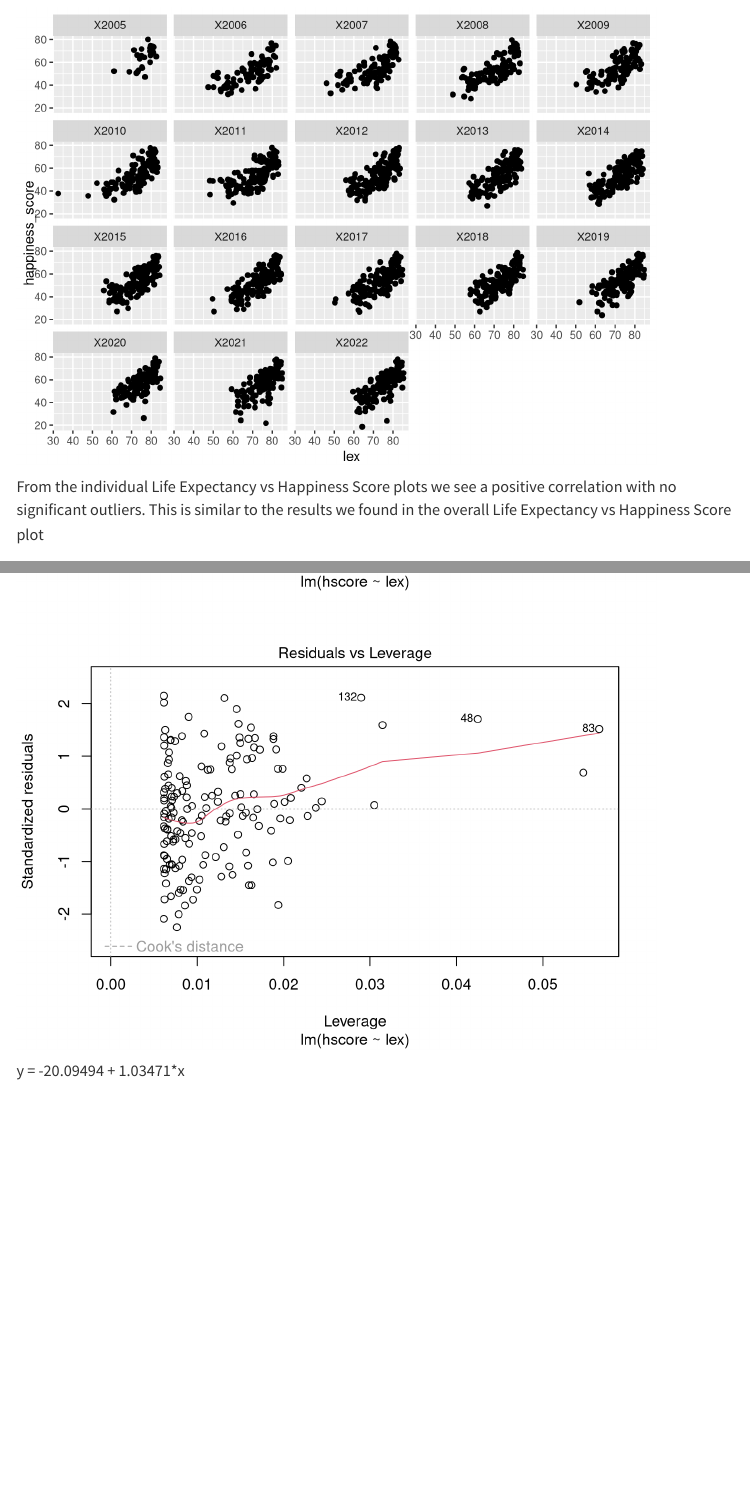
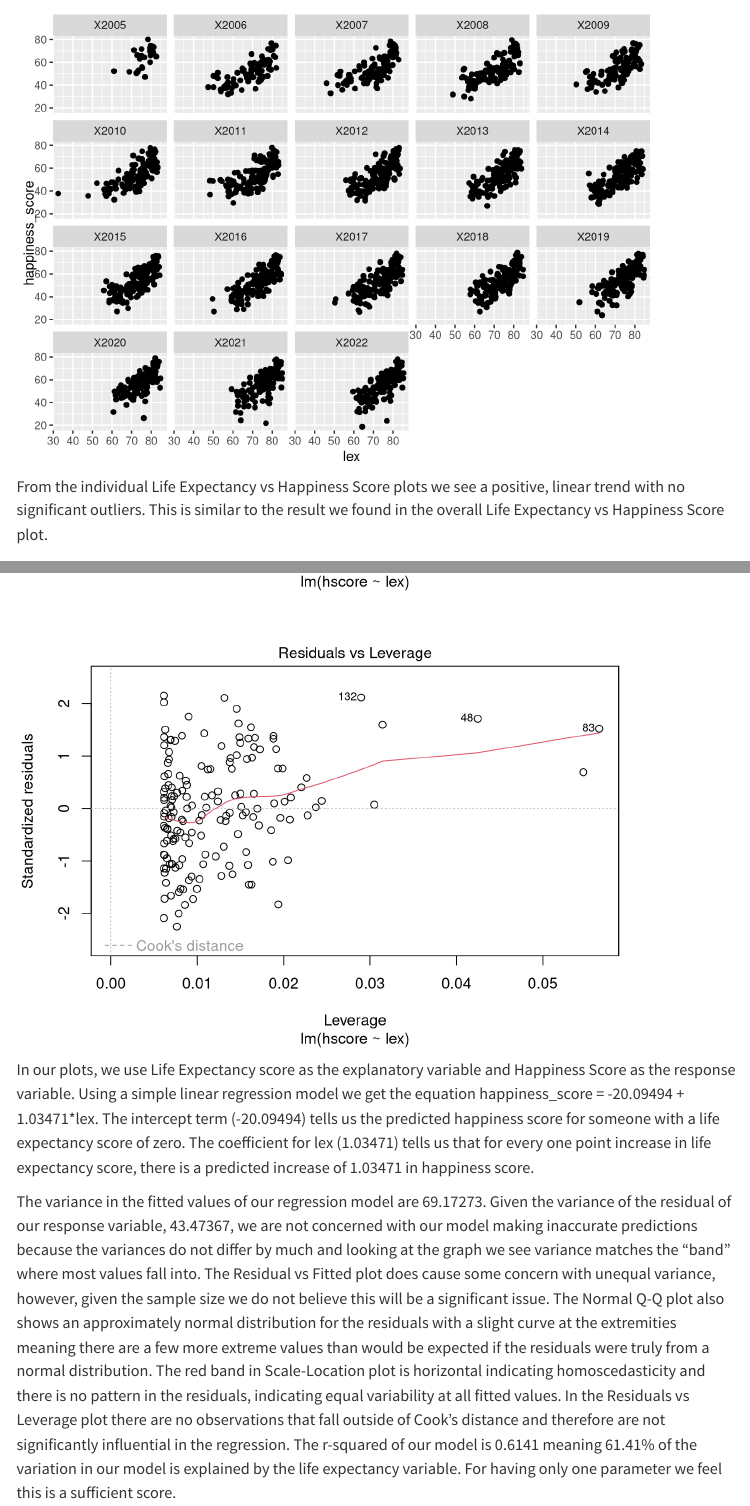
Before and after one commit to agillani01/STT331FinalProject, a Quarto document (FinalProject.qmd): the page in a window 1100 px wide, from 1290 px down, and a second part further down, joined at a grey line. Rendered offline with R 4.5, knitr and Pandoc in place of Quarto, with nearby package versions; menus at the side of the page are left out.

Commit message:
part 2 done

````diff
--- a/FinalProject.qmd
+++ b/FinalProject.qmd
@@ -83,7 +83,7 @@ data |>
   geom_point() +
   facet_wrap(vars(year))
 ```
-From the individual Life Expectancy vs Happiness Score plots we see a positive correlation with no significant outliers. This is similar to the results we found in the overall Life Expectancy vs Happiness Score plot
+From the individual Life Expectancy vs Happiness Score plots we see a positive, linear trend with no significant outliers. This is similar to the result we found in the overall Life Expectancy vs Happiness Score plot.
 
 ```{r}
 #2.2
@@ -92,7 +92,6 @@ newdata <- data |>
   group_by(country) |>
   summarize(hscore = mean(happiness_score, na.rm=TRUE), lex = mean(lex))
 SLRM <- lm(hscore ~ lex,data=newdata)
-SLRM
 summary(SLRM)
 SLRM |>
   augment() |>
@@ -105,4 +104,11 @@ SLRM |>
 #use plot to further analyze SLRM
 plot(SLRM)
 ```
-y = -20.09494 + 1.03471*x
+In our plots, we use Life Expectancy score as the explanatory variable and Happiness Score as the response variable. Using a simple linear regression model we get the equation happiness_score = -20.09494 + 1.03471*lex. The intercept term (-20.09494) tells us the predicted happiness score for someone with a life expectancy score of zero. The coefficient for lex (1.03471) tells us that for every one point increase in life expectancy score, there is a predicted increase of 1.03471 in happiness score.
+
+The variance in the fitted values of our regression model are 69.17273. Given the variance of the residual of our response variable, 43.47367, we are not concerned with our model making inaccurate predictions because the variances do not differ by much and looking at the graph we see variance matches the "band" where most values fall into.
+The Residual vs Fitted plot does cause some concern with unequal variance, however, given the sample size we do not believe this will be a significant issue.
+The Normal Q-Q plot also shows an approximately normal distribution for the residuals with a slight curve at the extremities meaning there are a few more extreme values than would be expected if the residuals were truly from a normal distribution.
+The red band in Scale-Location plot is horizontal indicating homoscedasticity and there is no pattern in the residuals, indicating equal variability at all fitted values.
+In the Residuals vs Leverage plot there are no observations that fall outside of Cook's distance and therefore are not significantly influential in the regression.
+The r-squared of our model is 0.6141 meaning 61.41% of the variation in our model is explained by the life expectancy variable. For having only one parameter we feel this is a sufficient score.
````
Also changed, not shown: FinalProject.html.
